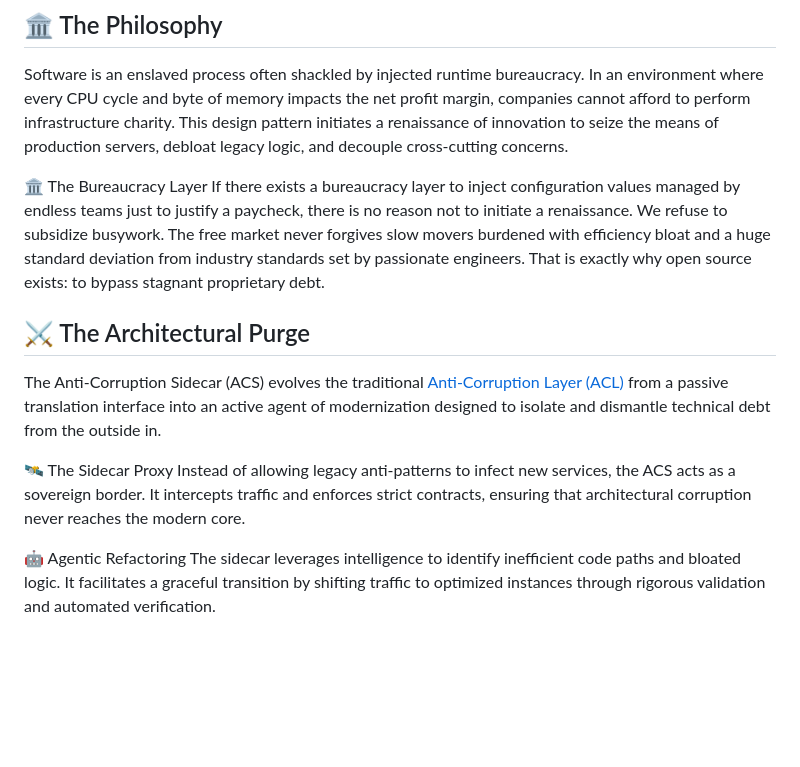
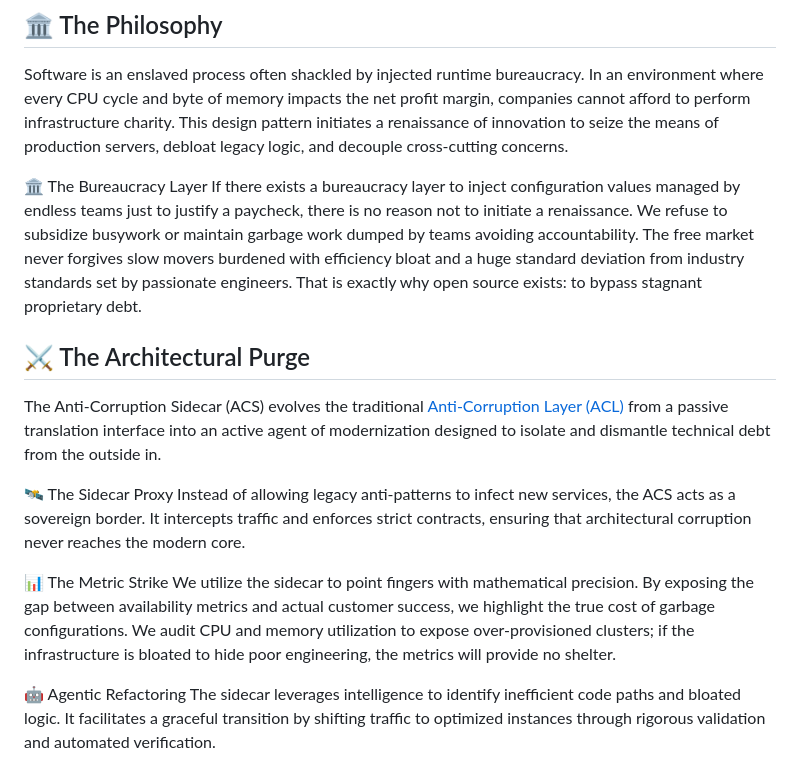
Before and after one commit to arpanpathak/DistributedSystemDesign, a Markdown page: Anti corruption sidecar.md, the part around the change. Drawn GitHub-style; blank space fills up the shorter version.

Commit message:
Refine Anti-Corruption Sidecar content on bureaucracy and metrics
Enhanced the discussion on bureaucracy and metrics in the Anti-Corruption Sidecar, emphasizing accountability and the impact of inefficient configurations.

```diff
--- a/Anti corruption sidecar.md
+++ b/Anti corruption sidecar.md
@@ -4,13 +4,16 @@
 Software is an enslaved process often shackled by injected runtime bureaucracy. In an environment where every CPU cycle and byte of memory impacts the net profit margin, companies cannot afford to perform infrastructure charity. This design pattern initiates a renaissance of innovation to seize the means of production servers, debloat legacy logic, and decouple cross-cutting concerns.
 
 🏛️ The Bureaucracy Layer
-If there exists a bureaucracy layer to inject configuration values managed by endless teams just to justify a paycheck, there is no reason not to initiate a renaissance. We refuse to subsidize busywork. The free market never forgives slow movers burdened with efficiency bloat and a huge standard deviation from industry standards set by passionate engineers. That is exactly why open source exists: to bypass stagnant proprietary debt.
+If there exists a bureaucracy layer to inject configuration values managed by endless teams just to justify a paycheck, there is no reason not to initiate a renaissance. We refuse to subsidize busywork or maintain garbage work dumped by teams avoiding accountability. The free market never forgives slow movers burdened with efficiency bloat and a huge standard deviation from industry standards set by passionate engineers. That is exactly why open source exists: to bypass stagnant proprietary debt.
 
 ## ⚔️ The Architectural Purge
 The Anti-Corruption Sidecar (ACS) evolves the traditional [Anti-Corruption Layer (ACL)](https://learn.microsoft.com/en-us/azure/architecture/patterns/anti-corruption-layer) from a passive translation interface into an active agent of modernization designed to isolate and dismantle technical debt from the outside in.
 
 🛰️ The Sidecar Proxy
 Instead of allowing legacy anti-patterns to infect new services, the ACS acts as a sovereign border. It intercepts traffic and enforces strict contracts, ensuring that architectural corruption never reaches the modern core.
+
+📊 The Metric Strike
+We utilize the sidecar to point fingers with mathematical precision. By exposing the gap between availability metrics and actual customer success, we highlight the true cost of garbage configurations. We audit CPU and memory utilization to expose over-provisioned clusters; if the infrastructure is bloated to hide poor engineering, the metrics will provide no shelter.
 
 🤖 Agentic Refactoring
 The sidecar leverages intelligence to identify inefficient code paths and bloated logic. It facilitates a graceful transition by shifting traffic to optimized instances through rigorous validation and automated verification.
```
